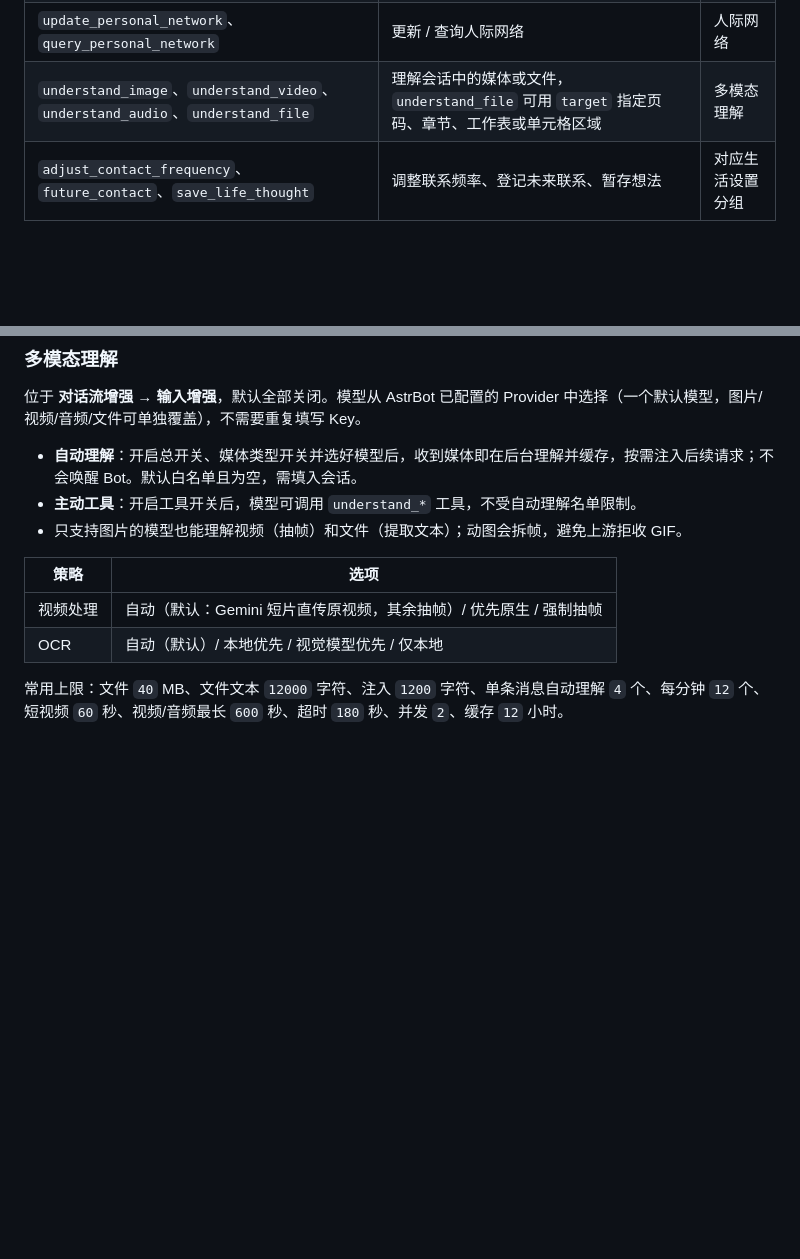
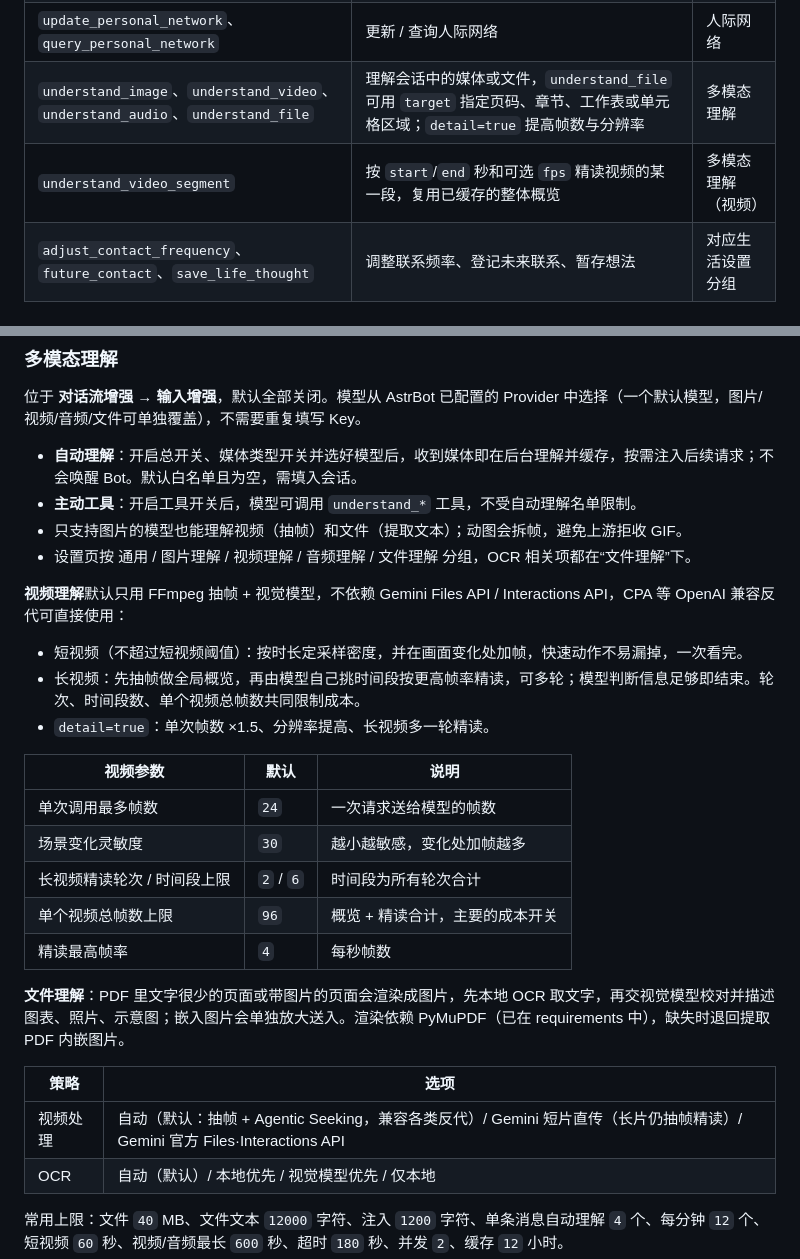
Before and after one commit to yiyinfaith/astrbot_plugin_decision, a Markdown page: README.md, 2 parts joined by grey strips. GitHub-like rendering; blank space fills up the shorter version.

Commit message:
docs: describe local video seeking, the segment tool and PDF images

```diff
--- a/README.md
+++ b/README.md
@@ -39,7 +39,8 @@ AstrBot 的 JEV 决策插件：在请求交给主 LLM 前，用 AstrBot 原生 D
 | `jev_decide` | 主 LLM 按需让 Jev 做一次 `noul` / `choice` / `score` 判断，不执行其他工具 | 默认始终保留 |
 | `take_photo`、`take_video`、`send_voice` | 通过 aigen 生成照片、视频、音频并发送到当前会话 | 多媒体生成 |
 | `update_personal_network`、`query_personal_network` | 更新 / 查询人际网络 | 人际网络 |
-| `understand_image`、`understand_video`、`understand_audio`、`understand_file` | 理解会话中的媒体或文件，`understand_file` 可用 `target` 指定页码、章节、工作表或单元格区域 | 多模态理解 |
+| `understand_image`、`understand_video`、`understand_audio`、`understand_file` | 理解会话中的媒体或文件，`understand_file` 可用 `target` 指定页码、章节、工作表或单元格区域；`detail=true` 提高帧数与分辨率 | 多模态理解 |
+| `understand_video_segment` | 按 `start`/`end` 秒和可选 `fps` 精读视频的某一段，复用已缓存的整体概览 | 多模态理解（视频） |
 | `adjust_contact_frequency`、`future_contact`、`save_life_thought` | 调整联系频率、登记未来联系、暂存想法 | 对应生活设置分组 |
 
 ## 配置教程
@@ -207,10 +208,27 @@ send_voice(text="今天路过一家很好吃的面包店", style="轻快地分
 - **自动理解**：开启总开关、媒体类型开关并选好模型后，收到媒体即在后台理解并缓存，按需注入后续请求；不会唤醒 Bot。默认白名单且为空，需填入会话。
 - **主动工具**：开启工具开关后，模型可调用 `understand_*` 工具，不受自动理解名单限制。
 - 只支持图片的模型也能理解视频（抽帧）和文件（提取文本）；动图会拆帧，避免上游拒收 GIF。
+- 设置页按 通用 / 图片理解 / 视频理解 / 音频理解 / 文件理解 分组，OCR 相关项都在“文件理解”下。
+
+**视频理解**默认只用 FFmpeg 抽帧 + 视觉模型，不依赖 Gemini Files API / Interactions API，CPA 等 OpenAI 兼容反代可直接使用：
+
+- 短视频（不超过短视频阈值）：按时长定采样密度，并在画面变化处加帧，快速动作不易漏掉，一次看完。
+- 长视频：先抽帧做全局概览，再由模型自己挑时间段按更高帧率精读，可多轮；模型判断信息足够即结束。轮次、时间段数、单个视频总帧数共同限制成本。
+- `detail=true`：单次帧数 ×1.5、分辨率提高、长视频多一轮精读。
+
+| 视频参数 | 默认 | 说明 |
+| --- | --- | --- |
+| 单次调用最多帧数 | `24` | 一次请求送给模型的帧数 |
+| 场景变化灵敏度 | `30` | 越小越敏感，变化处加帧越多 |
+| 长视频精读轮次 / 时间段上限 | `2` / `6` | 时间段为所有轮次合计 |
+| 单个视频总帧数上限 | `96` | 概览 + 精读合计，主要的成本开关 |
+| 精读最高帧率 | `4` | 每秒帧数 |
+
+**文件理解**：PDF 里文字很少的页面或带图片的页面会渲染成图片，先本地 OCR 取文字，再交视觉模型校对并描述图表、照片、示意图；嵌入图片会单独放大送入。渲染依赖 PyMuPDF（已在 requirements 中），缺失时退回提取 PDF 内嵌图片。
 
 | 策略 | 选项 |
 | --- | --- |
-| 视频处理 | 自动（默认：Gemini 短片直传原视频，其余抽帧）/ 优先原生 / 强制抽帧 |
+| 视频处理 | 自动（默认：抽帧 + Agentic Seeking，兼容各类反代）/ Gemini 短片直传（长片仍抽帧精读）/ Gemini 官方 Files·Interactions API |
 | OCR | 自动（默认）/ 本地优先 / 视觉模型优先 / 仅本地 |
 
 常用上限：文件 `40` MB、文件文本 `12000` 字符、注入 `1200` 字符、单条消息自动理解 `4` 个、每分钟 `12` 个、短视频 `60` 秒、视频/音频最长 `600` 秒、超时 `180` 秒、并发 `2`、缓存 `12` 小时。
```
